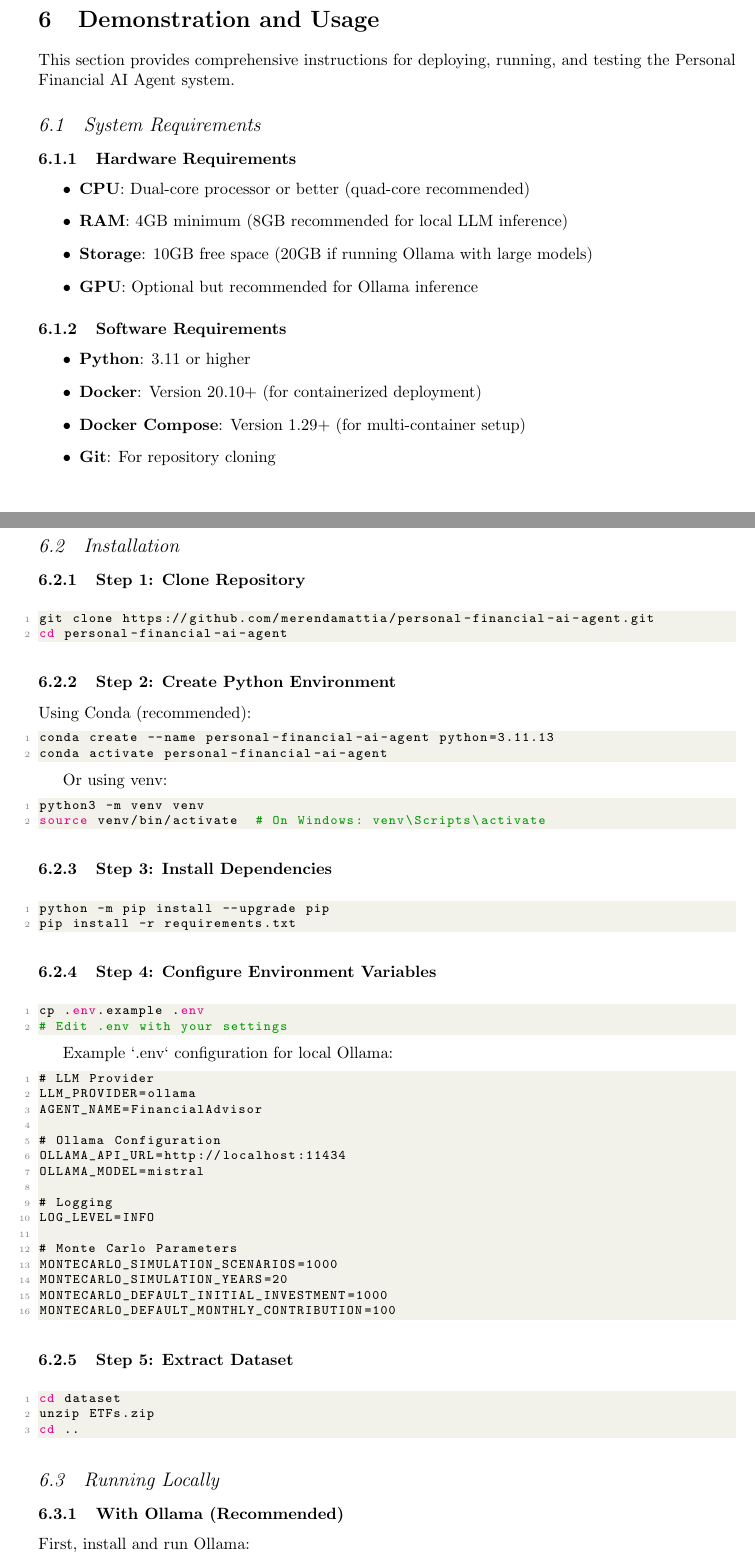
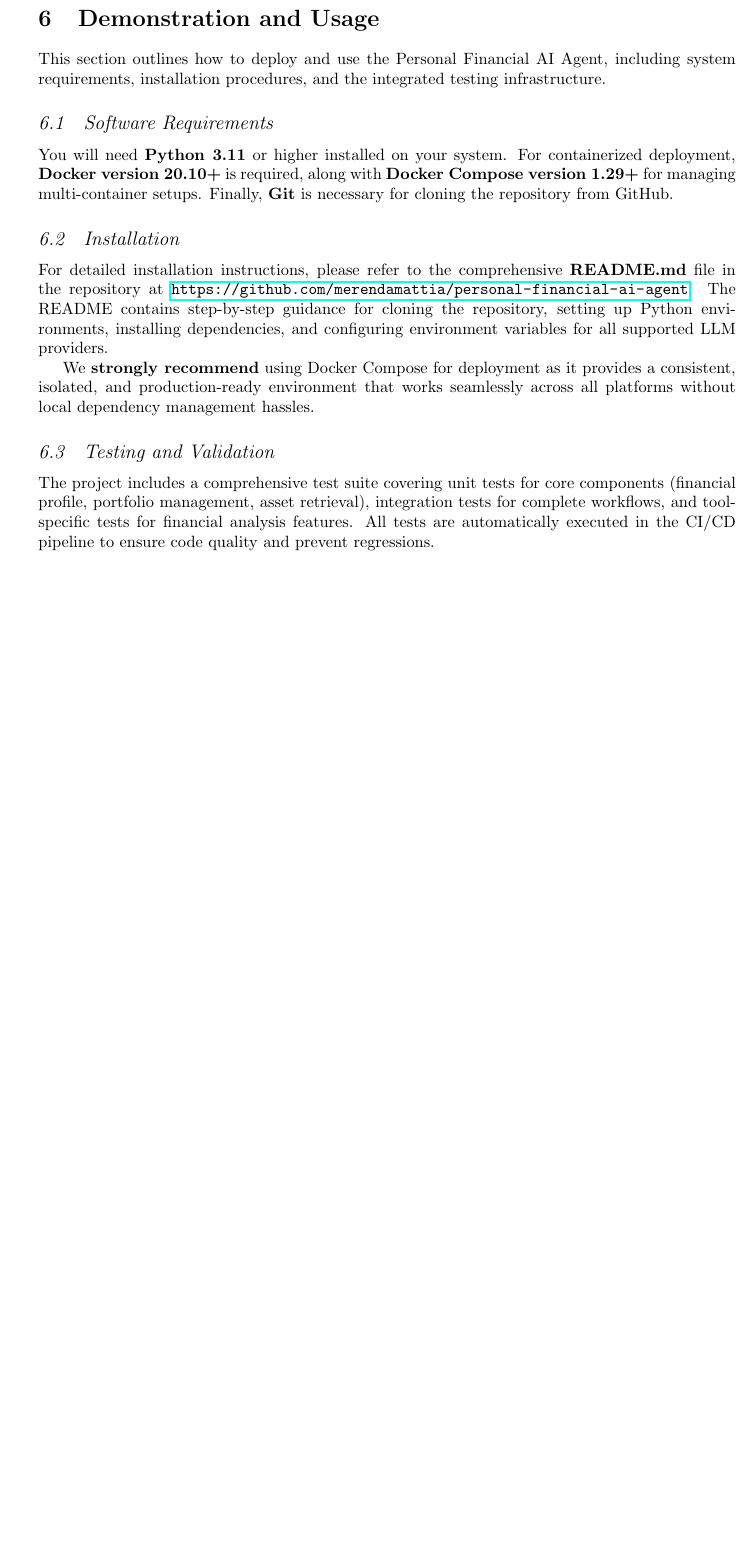
Before and after one commit to merendamattia/personal-financial-ai-agent, a LaTeX document (latex/main.tex, which reads latex/sections/07_demo.tex): two parts of pages 8 and 9 of 11 before the commit and part of page 8 of 10 after it, the two joined at a grey line, cut so that both start at the same text, the shorter picture padded with empty space. Compiled offline with pdfLaTeX.

Commit message:
feat: update author information and enhance documentation in LaTeX files

```diff
--- a/latex/main.tex
+++ b/latex/main.tex
@@ -222,14 +222,14 @@
 
 %%%%%%%%%%%%%%%%%%%%%%%%%%%%%%%%%%%%%%%%%%%%%%%%%%%%%%%%%%%%%%%
 %Front Matter
-\author[1]{xxx}
-\author[2]{xxx}
+\author[1]{Merenda Saverio Mattia}
+\author[2]{Crafa Raffaele}
 
 \affil[1]{
-    \url{xxx}
+    \url{saveriomattia.merenda@studenti.unipr.it}
     }
 \affil[2]{
-    \url{xxx}
+    \url{raffaele.crafa@studenti.unipr.it}
     }
 
 % Title
--- a/latex/sections/07_demo.tex
+++ b/latex/sections/07_demo.tex
@@ -1,102 +1,18 @@
 \section{Demonstration and Usage}
 \label{sec:demo}
 
-This section provides comprehensive instructions for deploying, running, and testing the Personal Financial AI Agent system.
+This section outlines how to deploy and use the Personal Financial AI Agent, including system requirements, installation procedures, and the integrated testing infrastructure.
 
-\subsection{System Requirements}
 
-\subsubsection{Hardware Requirements}
+\subsection{Software Requirements}
 
-\begin{itemize}
-    \item \textbf{CPU}: Dual-core processor or better (quad-core recommended)
-    \item \textbf{RAM}: 4GB minimum (8GB recommended for local LLM inference)
-    \item \textbf{Storage}: 10GB free space (20GB if running Ollama with large models)
-    \item \textbf{GPU}: Optional but recommended for Ollama inference
-\end{itemize}
-
-\subsubsection{Software Requirements}
-
-\begin{itemize}
-    \item \textbf{Python}: 3.11 or higher
-    \item \textbf{Docker}: Version 20.10+ (for containerized deployment)
-    \item \textbf{Docker Compose}: Version 1.29+ (for multi-container setup)
-    \item \textbf{Git}: For repository cloning
-\end{itemize}
+You will need \textbf{Python 3.11} or higher installed on your system. For containerized deployment, \textbf{Docker version 20.10+} is required, along with \textbf{Docker Compose version 1.29+} for managing multi-container setups. Finally, \textbf{Git} is necessary for cloning the repository from GitHub.
 
 \subsection{Installation}
 
-\subsubsection{Step 1: Clone Repository}
+For detailed installation instructions, please refer to the comprehensive \textbf{README.md} file in the repository at \url{https://github.com/merendamattia/personal-financial-ai-agent}. The README contains step-by-step guidance for cloning the repository, setting up Python environments, installing dependencies, and configuring environment variables for all supported LLM providers.
 
-\begin{lstlisting}[language=bash]
-git clone https://github.com/merendamattia/personal-financial-ai-agent.git
-cd personal-financial-ai-agent
-\end{lstlisting}
+We \textbf{strongly recommend} using Docker Compose for deployment as it provides a consistent, isolated, and production-ready environment that works seamlessly across all platforms without local dependency management hassles.
 
-\subsubsection{Step 2: Create Python Environment}
+\subsection{Testing and Validation}
 
-Using Conda (recommended):
-
-\begin{lstlisting}[language=bash]
-conda create --name personal-financial-ai-agent python=3.11.13
-conda activate personal-financial-ai-agent
-\end{lstlisting}
-
-Or using venv:
-
-\begin{lstlisting}[language=bash]
-python3 -m venv venv
-source venv/bin/activate  # On Windows: venv\Scripts\activate
-\end{lstlisting}
-
-\subsubsection{Step 3: Install Dependencies}
-
-\begin{lstlisting}[language=bash]
-python -m pip install --upgrade pip
-pip install -r requirements.txt
-\end{lstlisting}
-
-\subsubsection{Step 4: Configure Environment Variables}
-
-\begin{lstlisting}[language=bash]
-cp .env.example .env
-# Edit .env with your settings
-\end{lstlisting}
-
-Example `.env` configuration for local Ollama:
-
-\begin{lstlisting}
-# LLM Provider
-LLM_PROVIDER=ollama
-AGENT_NAME=FinancialAdvisor
-
-# Ollama Configuration
-OLLAMA_API_URL=http://localhost:11434
-OLLAMA_MODEL=mistral
-
-# Logging
-LOG_LEVEL=INFO
-
-# Monte Carlo Parameters
-MONTECARLO_SIMULATION_SCENARIOS=1000
-MONTECARLO_SIMULATION_YEARS=20
-MONTECARLO_DEFAULT_INITIAL_INVESTMENT=1000
-MONTECARLO_DEFAULT_MONTHLY_CONTRIBUTION=100
-\end{lstlisting}
-
-\subsubsection{Step 5: Extract Dataset}
-
-\begin{lstlisting}[language=bash]
-cd dataset
-unzip ETFs.zip
-cd ..
-\end{lstlisting}
-
-\subsection{Running Locally}
-
-\subsubsection{With Ollama (Recommended)}
-
-First, install and run Ollama:
-
-\begin{lstlisting}[language=bash]
-# Install Ollama from https://ollama.com
-# Start Ollama server (runs in background)
@@ -121 +19 @@ For Google Gemini:
-\begin{lstlisting}[language=bash]
+The project includes a comprehensive test suite covering unit tests for core components (financial profile, portfolio management, asset retrieval), integration tests for complete workflows, and tool-specific tests for financial analysis features. All tests are automatically executed in the CI/CD pipeline to ensure code quality and prevent regressions.
```
Also changed, not shown: latex/sections/01_abstract.tex (+1 -1 lines), latex/sections/06_interface.tex (+0 -6 lines), latex/sections/08_conclusion.tex (+2 -0 lines), latex/main.tex (1 more changed lines), latex/sections/07_demo.tex (123 more changed lines).
